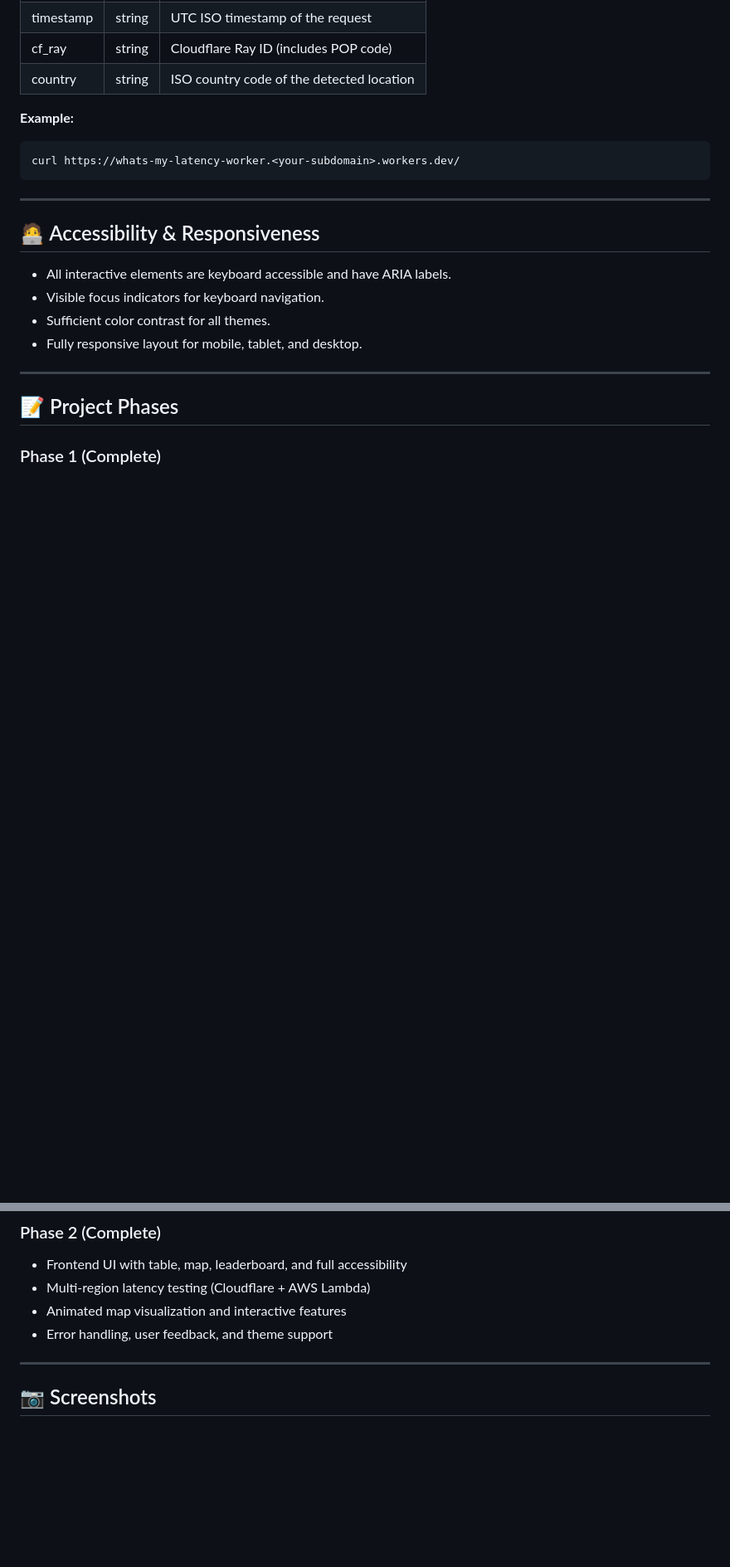
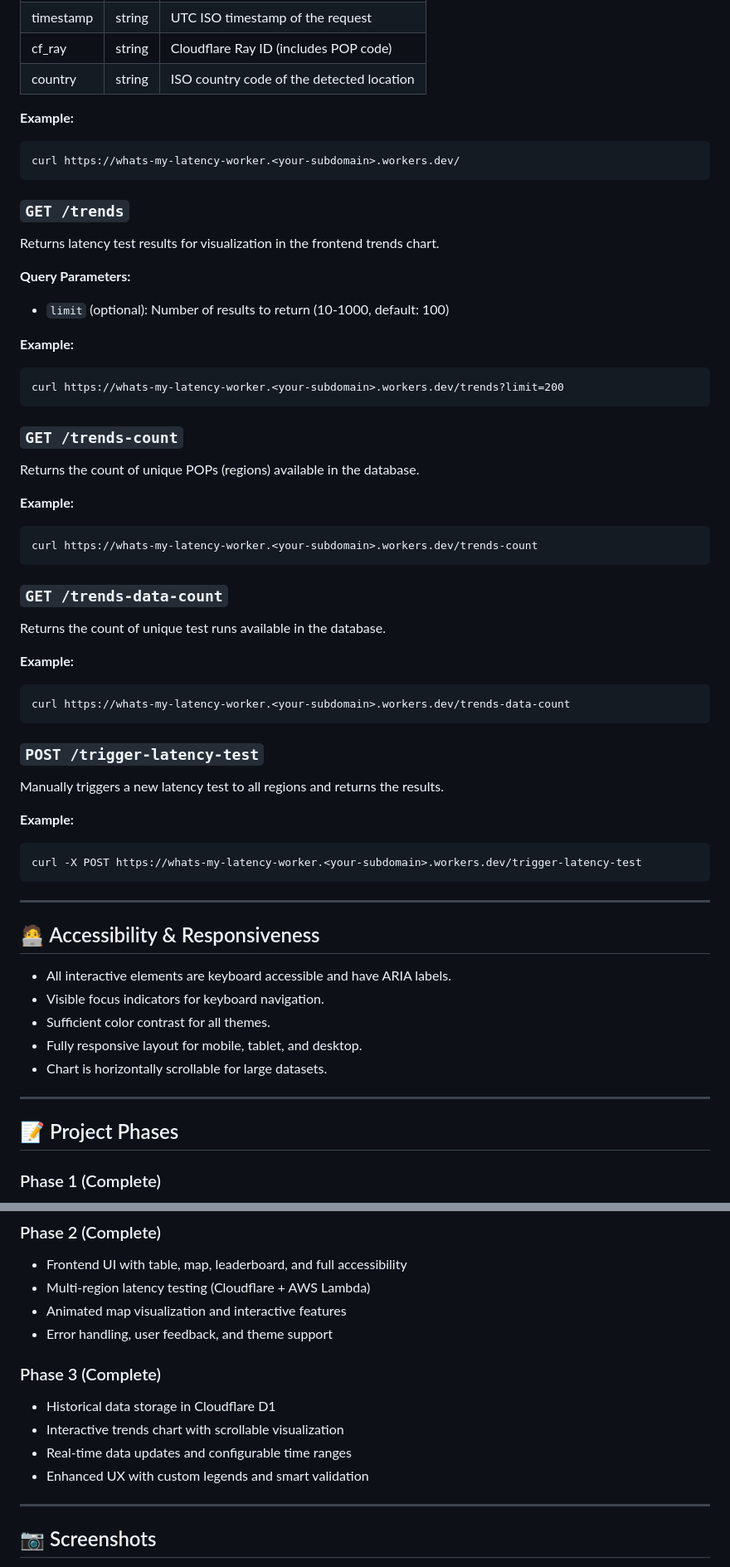
Before and after one commit to arun-gupta/whats-my-latency, a Markdown page: README.md, 2 parts joined by grey strips. Shown at 83% size. GitHub-like rendering; blank space fills up the shorter version.

Commit message:
Update README with latest features: trends page, scrollable chart, custom legend, and enhanced API documentation

````diff
--- a/README.md
+++ b/README.md
@@ -148,6 +166,45 @@ https://whats-my-latency-worker.<your-subdomain>.workers.dev/
 curl https://whats-my-latency-worker.<your-subdomain>.workers.dev/
 ```
 
+### `GET /trends`
+
+Returns latency test results for visualization in the frontend trends chart.
+
+**Query Parameters:**
+- `limit` (optional): Number of results to return (10-1000, default: 100)
+
+**Example:**
+```
+curl https://whats-my-latency-worker.<your-subdomain>.workers.dev/trends?limit=200
+```
+
+### `GET /trends-count`
+
+Returns the count of unique POPs (regions) available in the database.
+
+**Example:**
+```
+curl https://whats-my-latency-worker.<your-subdomain>.workers.dev/trends-count
+```
+
+### `GET /trends-data-count`
+
+Returns the count of unique test runs available in the database.
+
+**Example:**
+```
+curl https://whats-my-latency-worker.<your-subdomain>.workers.dev/trends-data-count
+```
+
+### `POST /trigger-latency-test`
+
+Manually triggers a new latency test to all regions and returns the results.
+
+**Example:**
+```
+curl -X POST https://whats-my-latency-worker.<your-subdomain>.workers.dev/trigger-latency-test
+```
+
 ---
 
 ## 🧑‍💻 Accessibility & Responsiveness
@@ -156,6 +213,7 @@ curl https://whats-my-latency-worker.<your-subdomain>.workers.dev/
 - Visible focus indicators for keyboard navigation.
 - Sufficient color contrast for all themes.
 - Fully responsive layout for mobile, tablet, and desktop.
+- Chart is horizontally scrollable for large datasets.
 
 ---
 
@@ -170,6 +228,12 @@ curl https://whats-my-latency-worker.<your-subdomain>.workers.dev/
 - Multi-region latency testing (Cloudflare + AWS Lambda)
 - Animated map visualization and interactive features
 - Error handling, user feedback, and theme support
+
+### Phase 3 (Complete)
+- Historical data storage in Cloudflare D1
+- Interactive trends chart with scrollable visualization
+- Real-time data updates and configurable time ranges
+- Enhanced UX with custom legends and smart validation
 
 ---
 
````
Also changed, not shown: other parts of README.md (+25 -7 lines).
